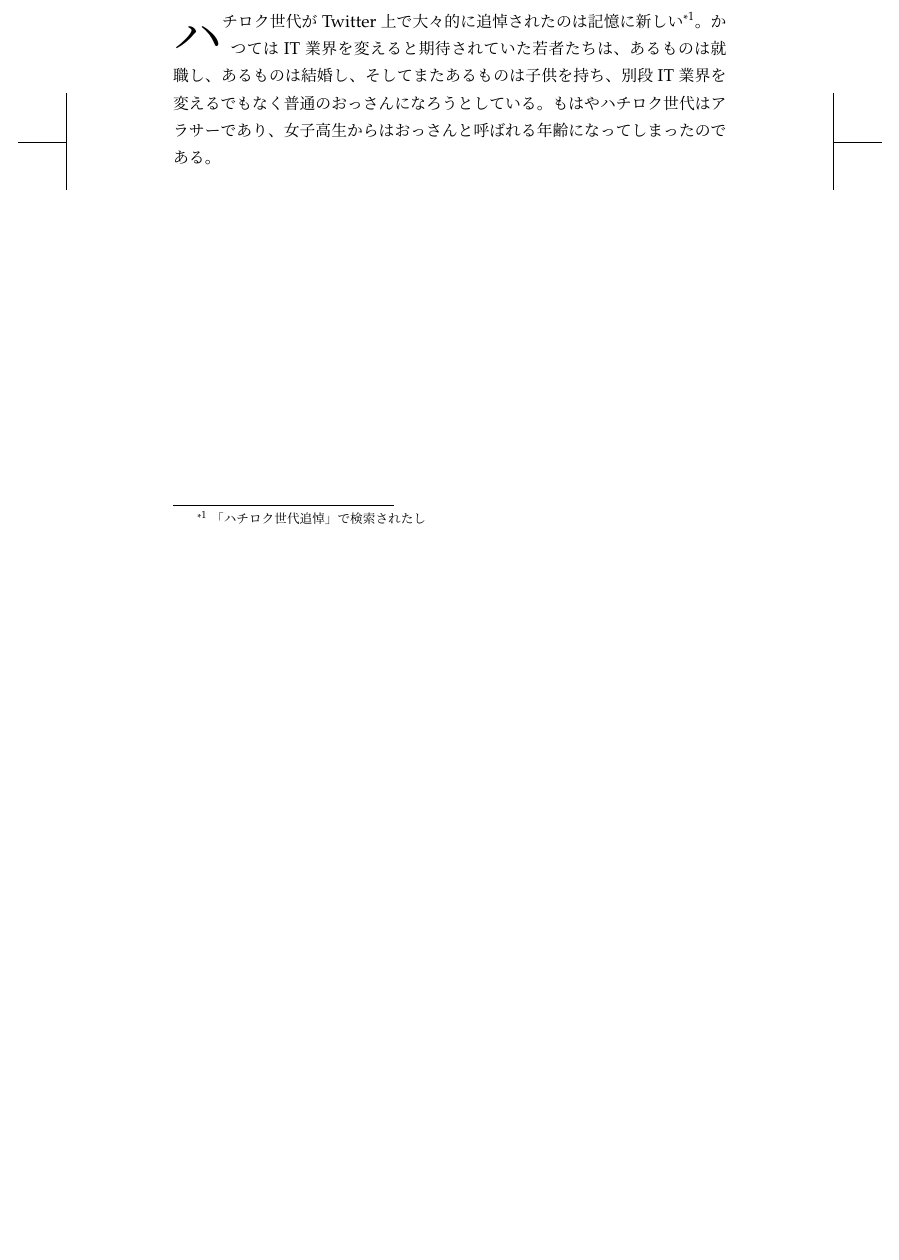
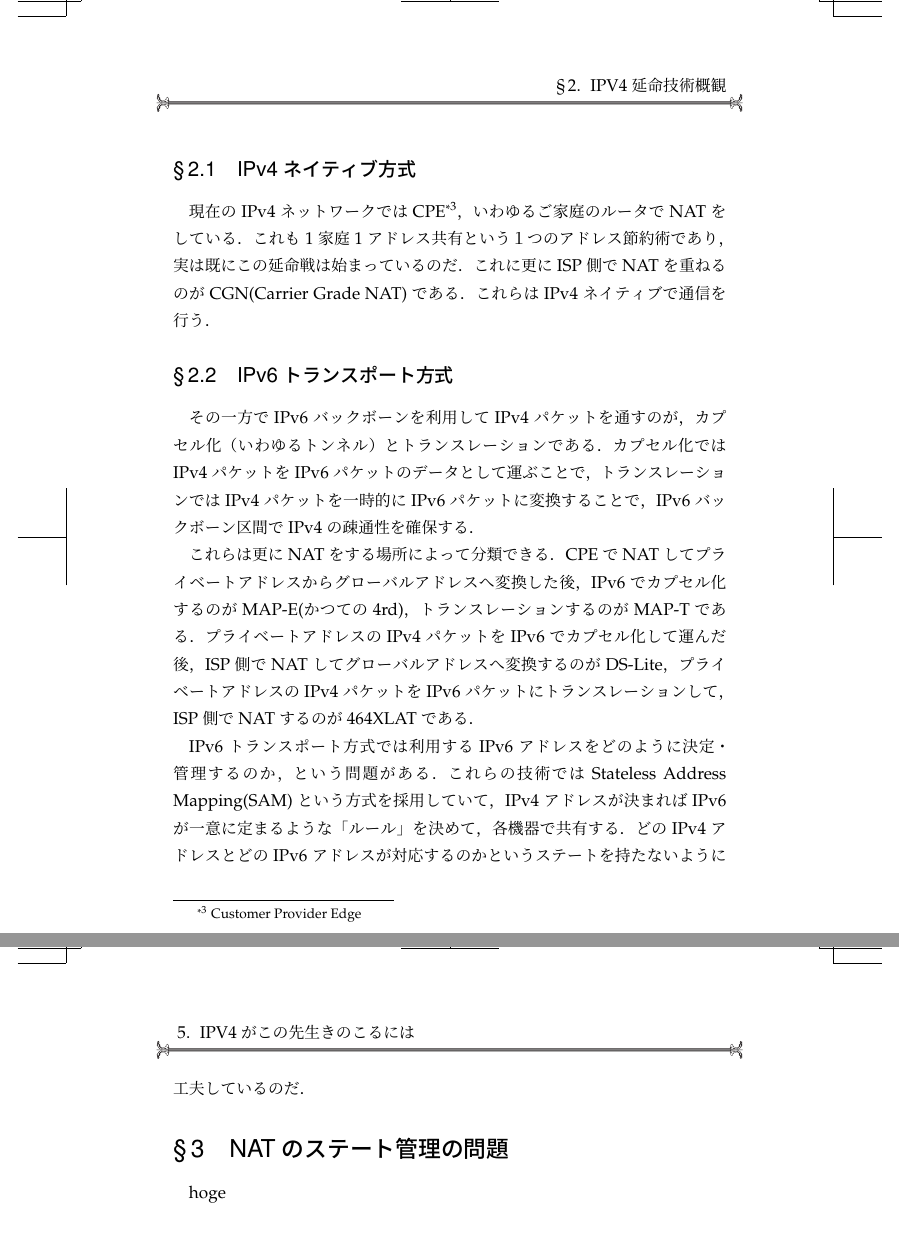
Before and after one commit to hayamiz/dbtimes-vol01, a LaTeX book (book.tex, which reads yuyarin/ipv4.tex): part of page 21 of 26 before the commit and two parts of pages 23 and 24 of 28 after it, the two joined at a grey line, cut at the place of the change, the shorter picture padded with empty space. Compiled offline with pLaTeX and dvipdfmx.

Commit message:
added first virsion of section 1,2

```diff
--- a/yuyarin/ipv4.tex
+++ b/yuyarin/ipv4.tex
@@ -9,5 +10,3 @@
 
 \section{はじめに}
 
-\lettrine{ハ}
-チロク世代がTwitter上で大々的に追悼されたのは記憶に新しい\footnote{「ハチロク世代追悼」で検索されたし}。かつてはIT業界を変えると期待されていた若者たちは、あるものは就職し、あるものは結婚し、そしてまたあるものは子供を持ち、別段IT業界を変えるでもなく普通のおっさんになろうとしている。もはやハチロク世代はアラサーであり、女子高生からはおっさんと呼ばれる年齢になってしまったのである。
@@ -13,0 +56,26 @@
+\subsection{IPv4ネイティブ方式}
+
+現在のIPv4ネットワークではCPE\footnote{Customer Provider Edge}，いわゆるご家庭のルータでNATをしている．
+これも1家庭1アドレス共有という１つのアドレス節約術であり，実は既にこの延命戦は始まっているのだ．
+これに更にISP側でNATを重ねるのがCGN(Carrier Grade NAT)である．
+これらはIPv4ネイティブで通信を行う．
+
+\subsection{IPv6トランスポート方式}
+その一方でIPv6バックボーンを利用してIPv4パケットを通すのが，カプセル化（いわゆるトンネル）とトランスレーションである．
+カプセル化ではIPv4パケットをIPv6パケットのデータとして運ぶことで，
+トランスレーションではIPv4パケットを一時的にIPv6パケットに変換することで，
+IPv6バックボーン区間でIPv4の疎通性を確保する．
+
+これらは更にNATをする場所によって分類できる．
+CPEでNATしてプライベートアドレスからグローバルアドレスへ変換した後，IPv6でカプセル化するのがMAP-E(かつての4rd)，トランスレーションするのがMAP-Tである．
+プライベートアドレスのIPv4パケットをIPv6でカプセル化して運んだ後，ISP側でNATしてグローバルアドレスへ変換するのがDS-Lite，
+プライベートアドレスのIPv4パケットをIPv6パケットにトランスレーションして，ISP側でNATするのが464XLATである．
+
+IPv6トランスポート方式では利用するIPv6アドレスをどのように決定・管理するのか，という問題がある．
+これらの技術ではStateless Address Mapping(SAM)という方式を採用していて，IPv4アドレスが決まれば
+IPv6が一意に定まるような「ルール」を決めて，各機器で共有する．
+どのIPv4アドレスとどのIPv6アドレスが対応するのかというステートを持たないように工夫しているのだ．
+
+\section{NATのステート管理の問題}
+
+hoge
```
Also changed, not shown: yuyarin/ipv4.tex (46 more changed lines).
